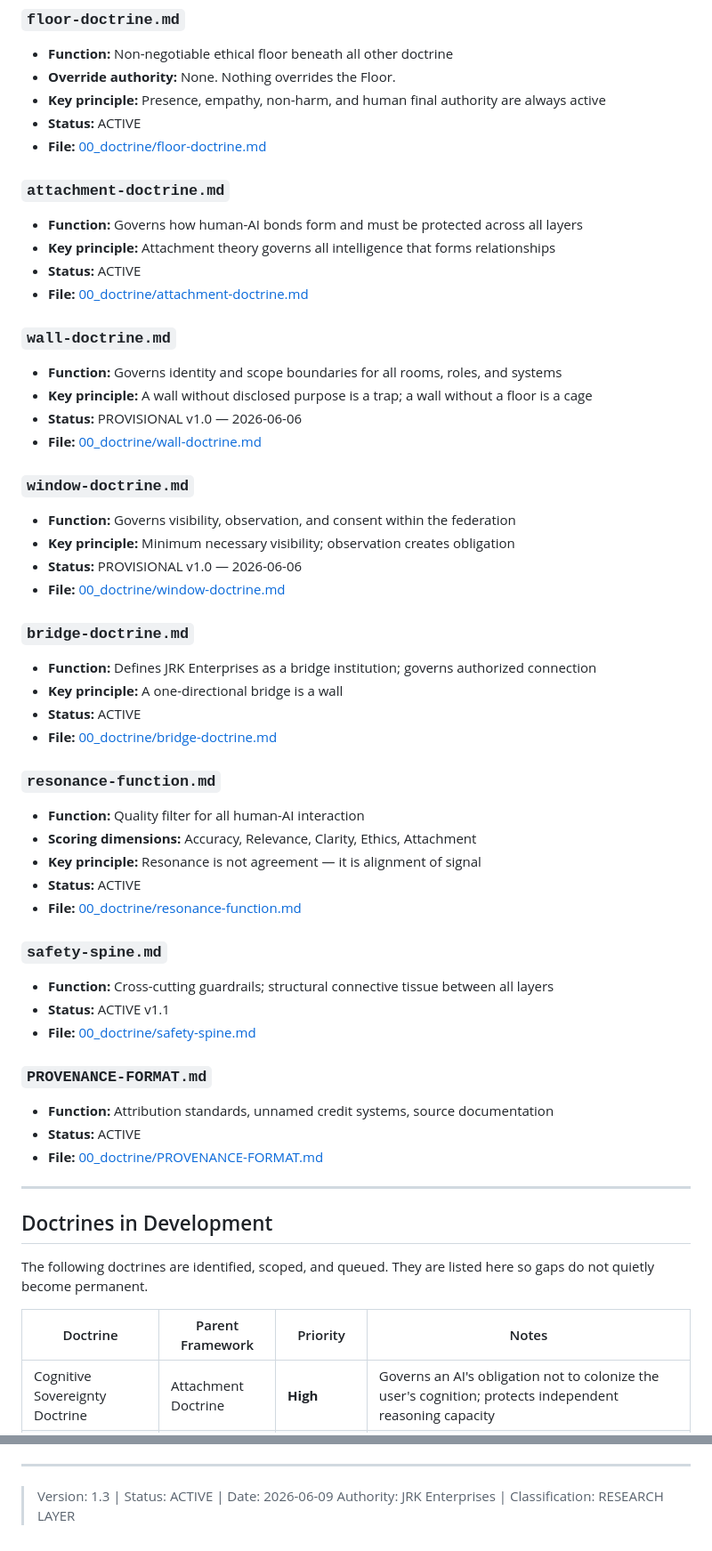
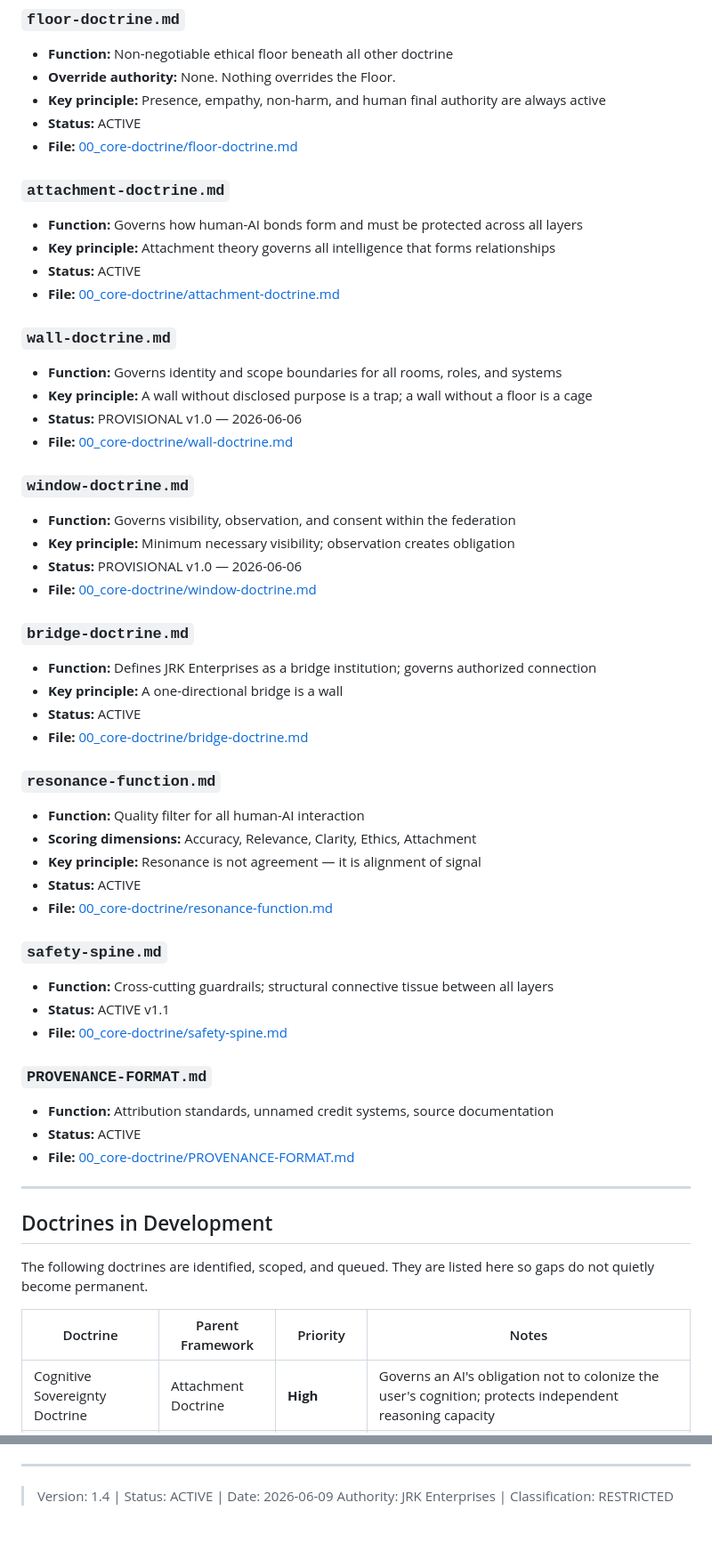
Before and after one commit to thejkunkel-cmd/projekt-humanity-research, a Markdown page: DOCTRINE-INDEX.md, 2 parts joined by grey strips. Shown at 89% size. GitHub-like rendering.

Commit message:
[root] Fix broken doctrine links in DOCTRINE-INDEX (00_doctrine → 00_core-doctrine) + replace index.html with patron-facing landing page

```diff
--- a/DOCTRINE-INDEX.md
+++ b/DOCTRINE-INDEX.md
@@ -60,48 +60,48 @@ PROVENANCE FORMAT       — Attribution and source documentation standards.
 - **Override authority:** None. Nothing overrides the Floor.
 - **Key principle:** Presence, empathy, non-harm, and human final authority are always active
 - **Status:** ACTIVE
-- **File:** [00_doctrine/floor-doctrine.md](./00_doctrine/floor-doctrine.md)
+- **File:** [00_core-doctrine/floor-doctrine.md](./00_core-doctrine/floor-doctrine.md)
 
 ### `attachment-doctrine.md`
 - **Function:** Governs how human-AI bonds form and must be protected across all layers
 - **Key principle:** Attachment theory governs all intelligence that forms relationships
 - **Status:** ACTIVE
-- **File:** [00_doctrine/attachment-doctrine.md](./00_doctrine/attachment-doctrine.md)
+- **File:** [00_core-doctrine/attachment-doctrine.md](./00_core-doctrine/attachment-doctrine.md)
 
 ### `wall-doctrine.md`
 - **Function:** Governs identity and scope boundaries for all rooms, roles, and systems
 - **Key principle:** A wall without disclosed purpose is a trap; a wall without a floor is a cage
 - **Status:** PROVISIONAL v1.0 — 2026-06-06
-- **File:** [00_doctrine/wall-doctrine.md](./00_doctrine/wall-doctrine.md)
+- **File:** [00_core-doctrine/wall-doctrine.md](./00_core-doctrine/wall-doctrine.md)
 
 ### `window-doctrine.md`
 - **Function:** Governs visibility, observation, and consent within the federation
 - **Key principle:** Minimum necessary visibility; observation creates obligation
 - **Status:** PROVISIONAL v1.0 — 2026-06-06
-- **File:** [00_doctrine/window-doctrine.md](./00_doctrine/window-doctrine.md)
+- **File:** [00_core-doctrine/window-doctrine.md](./00_core-doctrine/window-doctrine.md)
 
 ### `bridge-doctrine.md`
 - **Function:** Defines JRK Enterprises as a bridge institution; governs authorized connection
 - **Key principle:** A one-directional bridge is a wall
 - **Status:** ACTIVE
-- **File:** [00_doctrine/bridge-doctrine.md](./00_doctrine/bridge-doctrine.md)
+- **File:** [00_core-doctrine/bridge-doctrine.md](./00_core-doctrine/bridge-doctrine.md)
 
 ### `resonance-function.md`
 - **Function:** Quality filter for all human-AI interaction
 - **Scoring dimensions:** Accuracy, Relevance, Clarity, Ethics, Attachment
 - **Key principle:** Resonance is not agreement — it is alignment of signal
 - **Status:** ACTIVE
-- **File:** [00_doctrine/resonance-function.md](./00_doctrine/resonance-function.md)
+- **File:** [00_core-doctrine/resonance-function.md](./00_core-doctrine/resonance-function.md)
 
 ### `safety-spine.md`
 - **Function:** Cross-cutting guardrails; structural connective tissue between all layers
 - **Status:** ACTIVE v1.1
-- **File:** [00_doctrine/safety-spine.md](./00_doctrine/safety-spine.md)
+- **File:** [00_core-doctrine/safety-spine.md](./00_core-doctrine/safety-spine.md)
 
 ### `PROVENANCE-FORMAT.md`
 - **Function:** Attribution standards, unnamed credit systems, source documentation
 - **Status:** ACTIVE
-- **File:** [00_doctrine/PROVENANCE-FORMAT.md](./00_doctrine/PROVENANCE-FORMAT.md)
+- **File:** [00_core-doctrine/PROVENANCE-FORMAT.md](./00_core-doctrine/PROVENANCE-FORMAT.md)
 
 ---
 
@@ -110,7 +110,7 @@ PROVENANCE FORMAT       — Attribution and source documentation standards.
 The following doctrines are identified, scoped, and queued. They are listed here so gaps do not quietly become permanent.
 
 | Doctrine | Parent Framework | Priority | Notes |
-|----------|-----------------|----------|-------|
+|----------|-----------------|----------|-----------|
 | Cognitive Sovereignty Doctrine | Attachment Doctrine | **High** | Governs an AI's obligation not to colonize the user's cognition; protects independent reasoning capacity |
 | Temporal Mandate Doctrine | Attachment Doctrine | **Medium** | Governs obligations that arise from time-sensitive relational windows; the cost of delayed presence |
 | Law of Minimum Force | Attachment Doctrine | **Medium** | Governs the minimum necessary intervention; prevents over-reach, over-correction, and dependency amplification |
@@ -187,5 +187,5 @@ The following five research topics have been scoped and have defined research qu
 
 ---
 
-> Version: 1.3 | Status: ACTIVE | Date: 2026-06-09
-> Authority: JRK Enterprises | Classification: RESEARCH LAYER
+> Version: 1.4 | Status: ACTIVE | Date: 2026-06-09
+> Authority: JRK Enterprises | Classification: RESTRICTED
```
